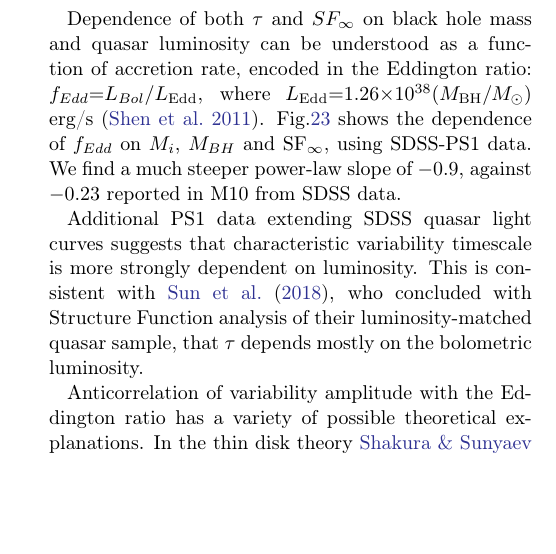
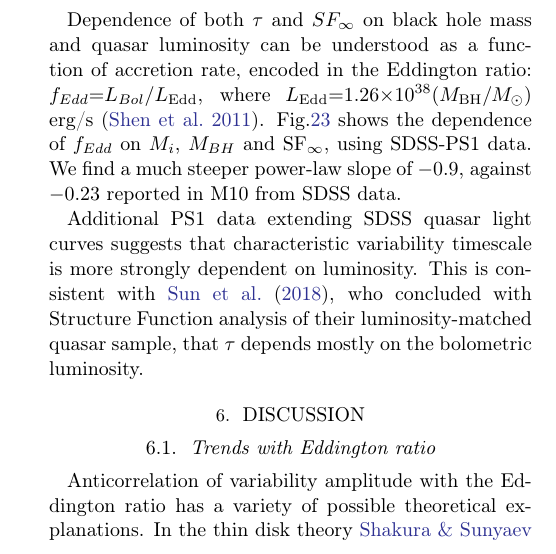
Before and after one commit to suberlak/PS1_SDSS_CRTS, a LaTeX paper (report/main.tex): part of one column of page 11 of 26, cut so that both start at the same text, the shorter picture padded with empty space. Compiled offline with pdfLaTeX.

Commit message:
added Discussion Section

```diff
--- a/report/main.tex
+++ b/report/main.tex
@@ -685,6 +685,9 @@ Dependence of both $\tau$ and $SF_{\infty}$ on black hole mass and quasar lumino
 Additional PS1 data extending SDSS quasar light curves suggests that characteristic variability timescale is more strongly dependent on luminosity. This is consistent with \citet{sun2018}, who concluded with Structure Function analysis of their luminosity-matched quasar sample, that $\tau$ depends mostly on the bolometric luminosity.
 
 
+
+\section{Discussion}
+\subsection{Trends with Eddington ratio}
 Anticorrelation of  variability amplitude with the Eddington ratio  has a variety of possible theoretical explanations. In the thin disk theory \cite{shakura1973, frank2002, netzer2013}, radius of the emission region at given wavelength increases with the Eddington ratio, and is inversely proportional to temperature \citep{rakshit2017}. Thus a hotter disk means that the emission observed in a given bandpass is emitted from a larger radius. From causality, a smaller region can be more variable than a larger one. Therefore, a  hotter disk would be less variable at a given wavelength than a colder one, and  the variability amplitude as studied in a particular bandpass (here, SDSS r-band) would be anticorrelated with Eddington ratio \citep{fausnaugh2016,edelson2015}.
 
 On the other hand, in the strongly inhomogeneous disk model independent temperature fluctuations in $N$ zones drive the variability \citep{dexter2011} . In that framework the inverse trend of variability amplitude against $L/L_{Edd}$  and $L_{Bol}$  can be understood qualitatively if more luminous quasars also have higher mass accretion rate, and thus greater number of disk inhomogeneities, resulting in smaller flux variability \citep{simm2016}. The inhomogeneous disk model was consistent with mean SDSS spectral analysis in \citet{ruan2014}, but was not a preferreed explanation for \citet{kokubo2015}.
```
